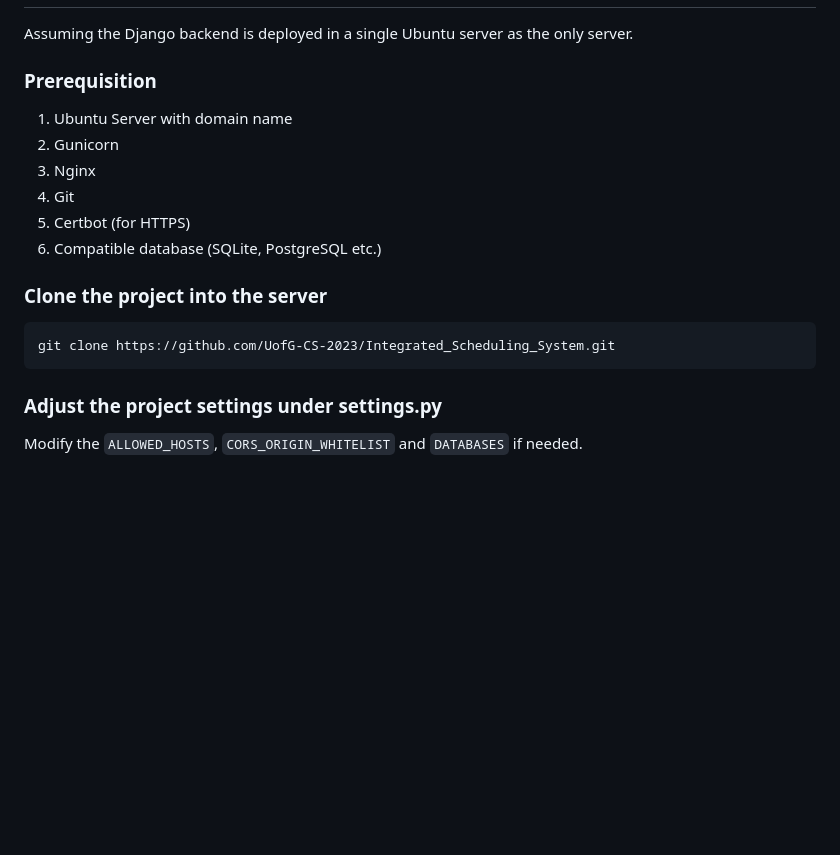
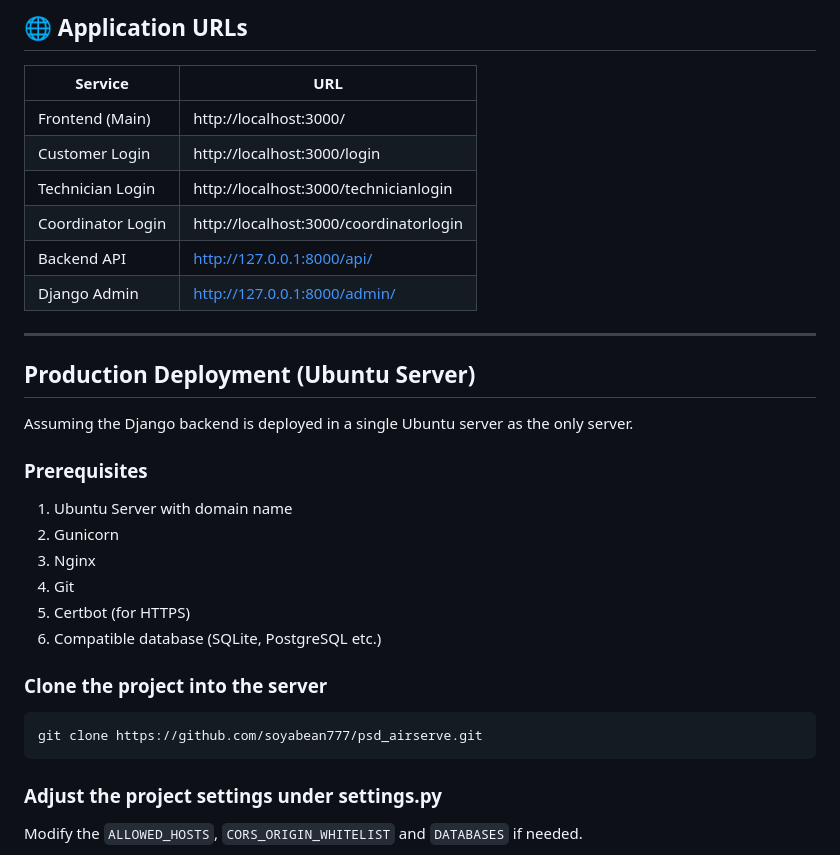
Before and after one commit to Tendeeznutz/PSDdeploy2, a Markdown page: Integrated_Scheduling_System-master/README.md, the part around one of its changes. Rendered like a GitHub page; blank space fills up the shorter version.

````diff
--- a/Integrated_Scheduling_System-master/README.md
+++ b/Integrated_Scheduling_System-master/README.md
@@ -32,5 +114,19 @@ __Tech Stack(s)__<br>
+## 🌐 Application URLs
+
+| Service | URL |
+|---------|-----|
+| Frontend (Main) | http://localhost:3000/ |
+| Customer Login | http://localhost:3000/login |
+| Technician Login | http://localhost:3000/technicianlogin |
+| Coordinator Login | http://localhost:3000/coordinatorlogin |
+| Backend API | http://127.0.0.1:8000/api/ |
+| Django Admin | http://127.0.0.1:8000/admin/ |
+
+---
+
+## Production Deployment (Ubuntu Server)
 Assuming the Django backend is deployed in a single Ubuntu server as the only server.
-### Prerequisition
+### Prerequisites
 1. Ubuntu Server with domain name
 2. Gunicorn
 3. Nginx
@@ -39,7 +135,7 @@ Assuming the Django backend is deployed in a single Ubuntu server as the only se
 6. Compatible database (SQLite, PostgreSQL etc.)
 ### Clone the project into the server
 ```
-git clone https://github.com/UofG-CS-2023/Integrated_Scheduling_System.git
+git clone https://github.com/soyabean777/psd_airserve.git
 ```
 ### Adjust the project settings under settings.py
 Modify the `ALLOWED_HOSTS`, `CORS_ORIGIN_WHITELIST` and `DATABASES` if needed.
````
Also changed, not shown: other parts of Integrated_Scheduling_System-master/README.md (+83 -1 lines).
